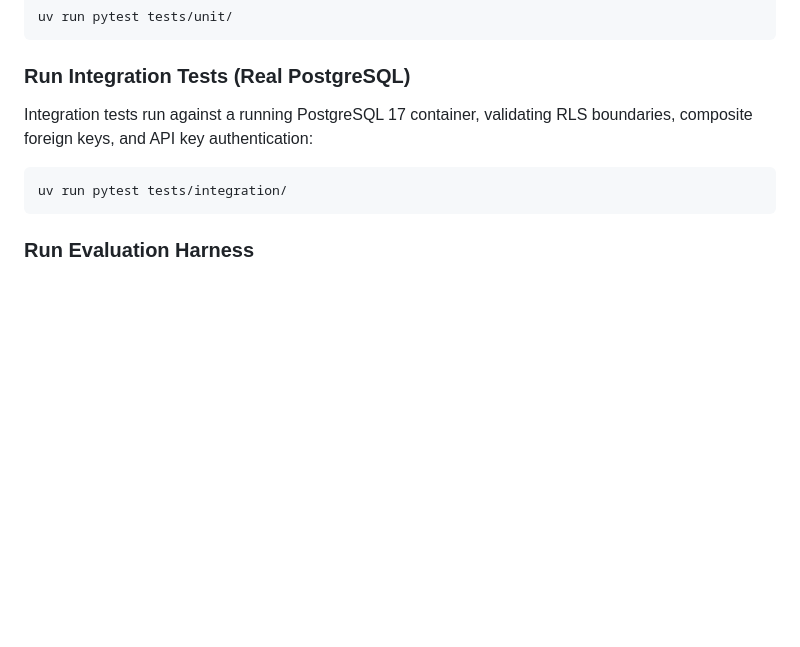
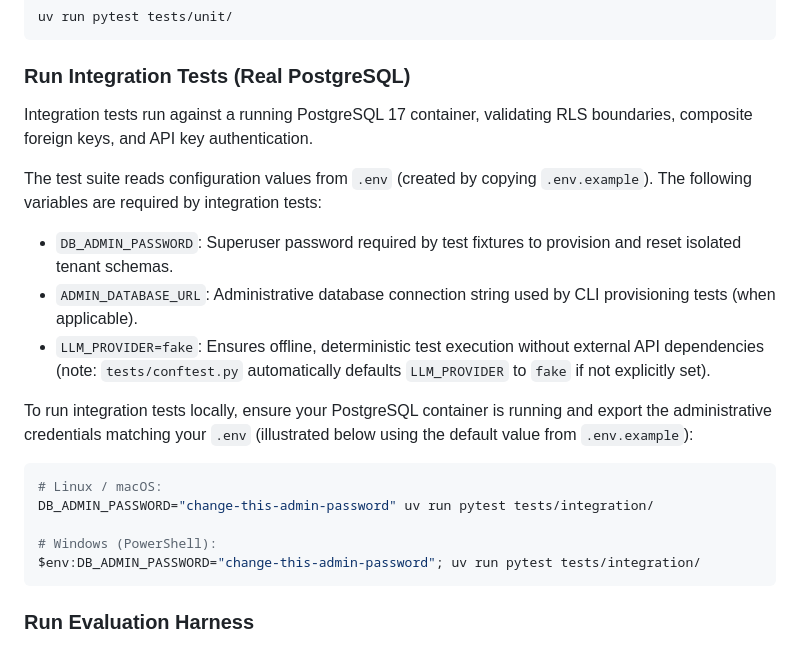
Before and after one commit to Renan-Maciel-Santos/b2b-lead-qualifier, a Markdown page: README.md, the part around the change. Rendered like a GitHub page; blank space fills up the shorter version.

Commit message:
docs: document test environment variables

````diff
--- a/README.md
+++ b/README.md
@@ -273,9 +273,20 @@ uv run pytest tests/unit/
 ```
 
 ### Run Integration Tests (Real PostgreSQL)
-Integration tests run against a running PostgreSQL 17 container, validating RLS boundaries, composite foreign keys, and API key authentication:
+Integration tests run against a running PostgreSQL 17 container, validating RLS boundaries, composite foreign keys, and API key authentication.
+
+The test suite reads configuration values from `.env` (created by copying `.env.example`). The following variables are required by integration tests:
+- `DB_ADMIN_PASSWORD`: Superuser password required by test fixtures to provision and reset isolated tenant schemas.
+- `ADMIN_DATABASE_URL`: Administrative database connection string used by CLI provisioning tests (when applicable).
+- `LLM_PROVIDER=fake`: Ensures offline, deterministic test execution without external API dependencies (note: `tests/conftest.py` automatically defaults `LLM_PROVIDER` to `fake` if not explicitly set).
+
+To run integration tests locally, ensure your PostgreSQL container is running and export the administrative credentials matching your `.env` (illustrated below using the default value from `.env.example`):
 ```bash
-uv run pytest tests/integration/
+# Linux / macOS:
+DB_ADMIN_PASSWORD="change-this-admin-password" uv run pytest tests/integration/
+
+# Windows (PowerShell):
+$env:DB_ADMIN_PASSWORD="change-this-admin-password"; uv run pytest tests/integration/
 ```
 
 ### Run Evaluation Harness
````
